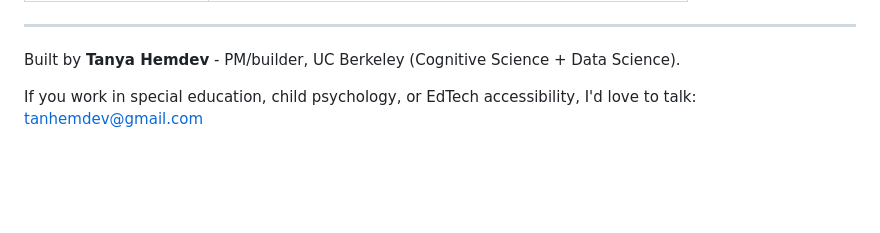
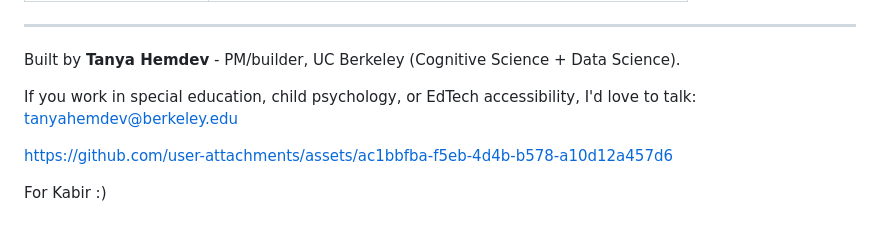
Before and after one commit to tanhemdev/neurolearner, a Markdown page: README.md, the part around the change. Drawn GitHub-style; blank space fills up the shorter version.

Commit message:
Change info, update links
Updated contact email and added a link.

```diff
--- a/README.md
+++ b/README.md
@@ -55,4 +55,8 @@ NeuroLearner adjusts content pacing, visual complexity, and feedback loops in re
 
 Built by **Tanya Hemdev** - PM/builder, UC Berkeley (Cognitive Science + Data Science).
 
-If you work in special education, child psychology, or EdTech accessibility, I'd love to talk: tanhemdev@gmail.com
+If you work in special education, child psychology, or EdTech accessibility, I'd love to talk: tanyahemdev@berkeley.edu
+
+https://github.com/user-attachments/assets/ac1bbfba-f5eb-4d4b-b578-a10d12a457d6
+
+For Kabir :)
```
